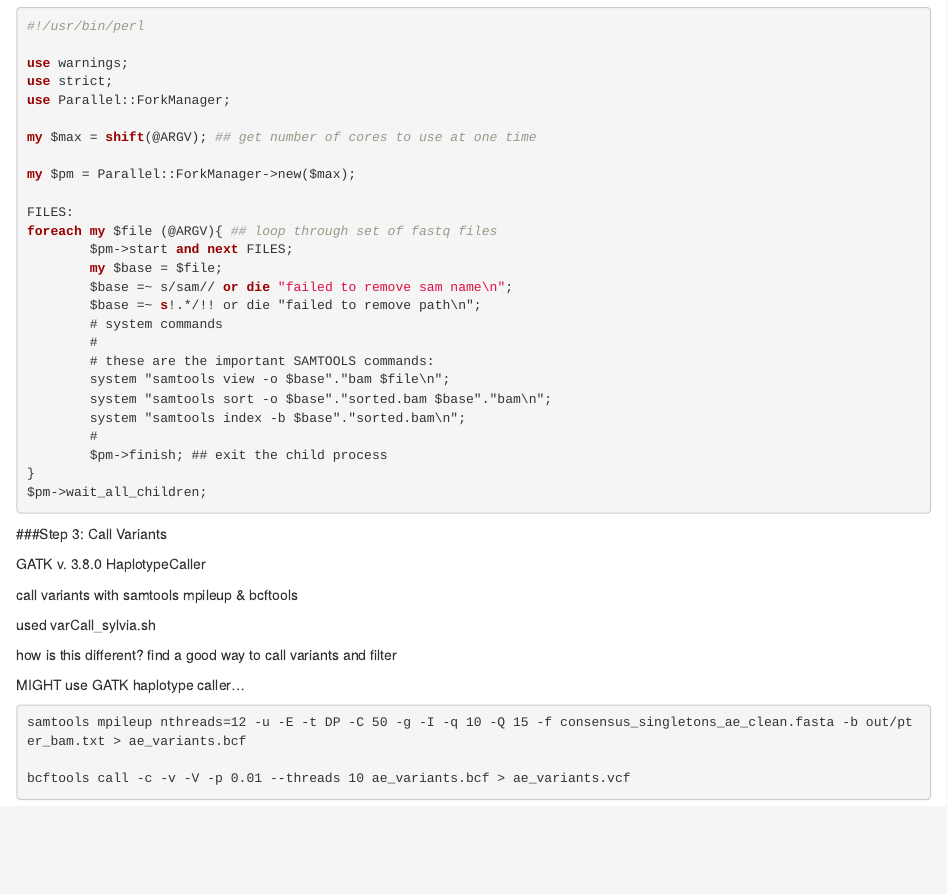
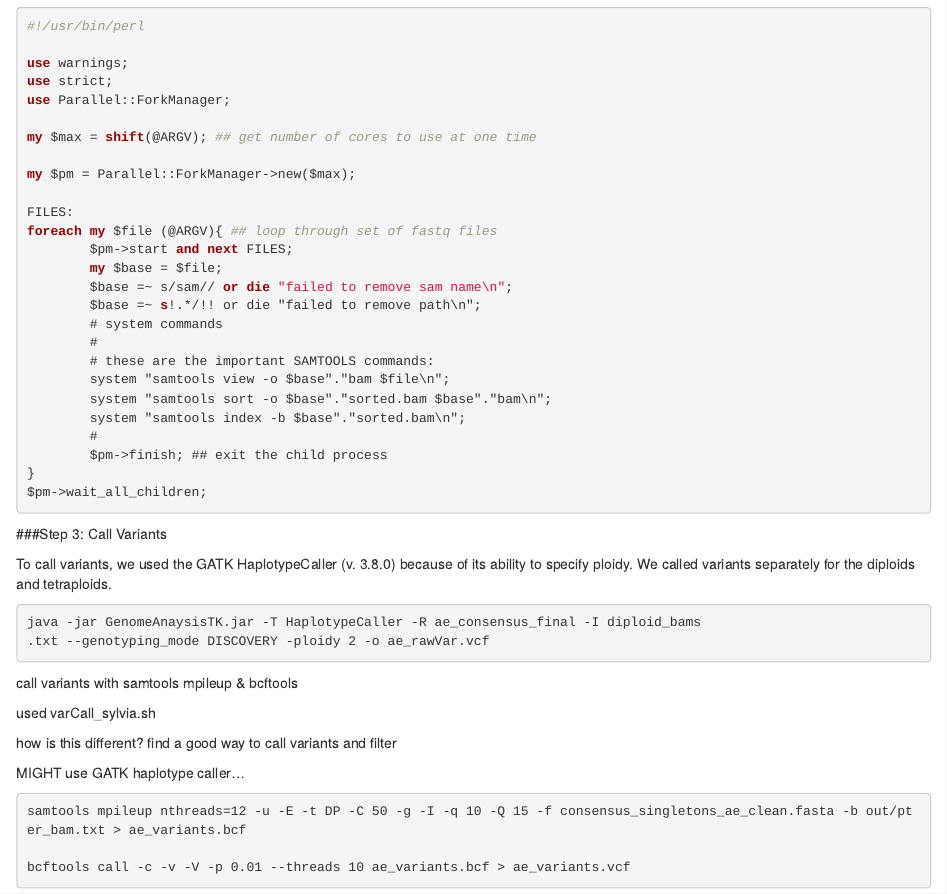
Before and after one commit to sylviakinosian/Pteridium_DDRAD-SEQ_Pipeline, an R Markdown document (Pteridium_GBS_Tutorial.Rmd): the page in a window 1100 px wide, from 3410 px down. Rendered offline with R 4.5, knitr and Pandoc, with nearby package versions.

````diff
--- a/Pteridium_GBS_Tutorial.Rmd
+++ b/Pteridium_GBS_Tutorial.Rmd
@@ -227,7 +227,13 @@
 
 ###Step 3: Call Variants
 
-GATK v. 3.8.0 HaplotypeCaller
+To call variants, we used the GATK HaplotypeCaller (v. 3.8.0) because of its ability to specify ploidy. We called variants separately for the diploids and tetraploids.
+
+```{bash eval=FALSE}
+java -jar GenomeAnaysisTK.jar -T HaplotypeCaller -R ae_consensus_final -I diploid_bams
+.txt --genotyping_mode DISCOVERY -ploidy 2 -o ae_rawVar.vcf
+
+```
 
 call variants with samtools mpileup & bcftools
 
````
Also changed, not shown: 1 other file.
